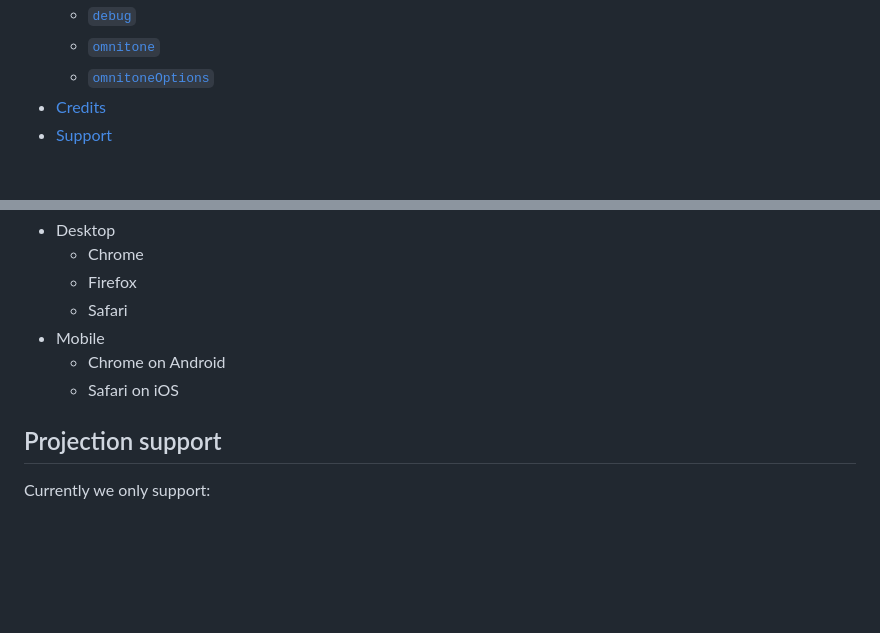
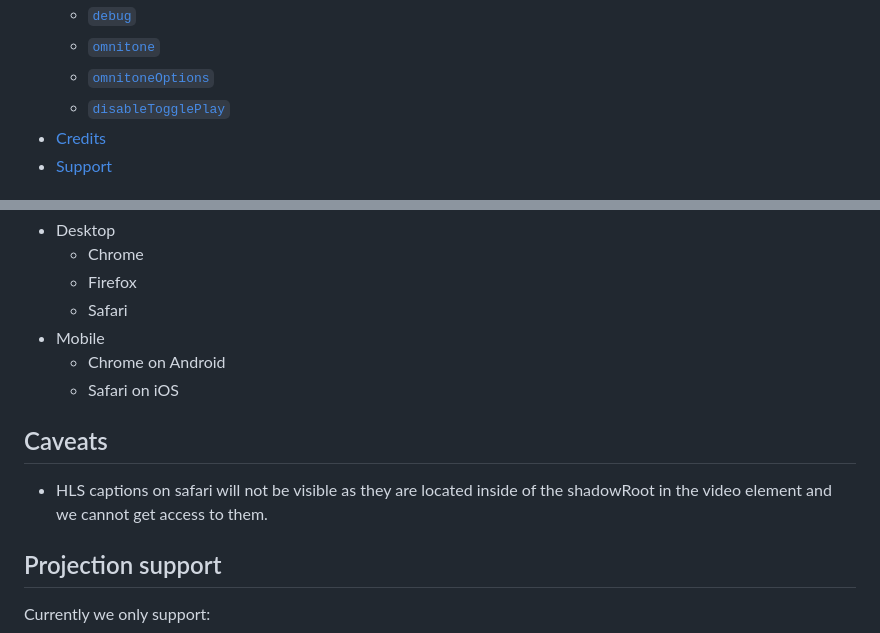
Before and after one commit to zengde/plyr-vr, a Markdown page: README.md, 2 parts joined by grey strips. GitHub-like rendering; blank space fills up the shorter version.

Commit message:
docs: add caveats section for safari

```diff
--- a/README.md
+++ b/README.md
@@ -54,6 +55,7 @@ Maintenance Status: Stable
   - [`debug`](#debug)
   - [`omnitone`](#omnitone)
   - [`omnitoneOptions`](#omnitoneoptions)
+  - [`disableTogglePlay`](#disabletoggleplay)
 - [Credits](#credits)
 - [Support](#support)
 
@@ -74,6 +76,9 @@ The most recent versions of:
 * Mobile
   * Chrome on Android
   * Safari on iOS
+
+## Caveats
+* HLS captions on safari will not be visible as they are located inside of the shadowRoot in the video element and we cannot get access to them.
 
 ## Projection support
 Currently we only support:
```
Also changed, not shown: other parts of README.md (+1 -0 lines).
